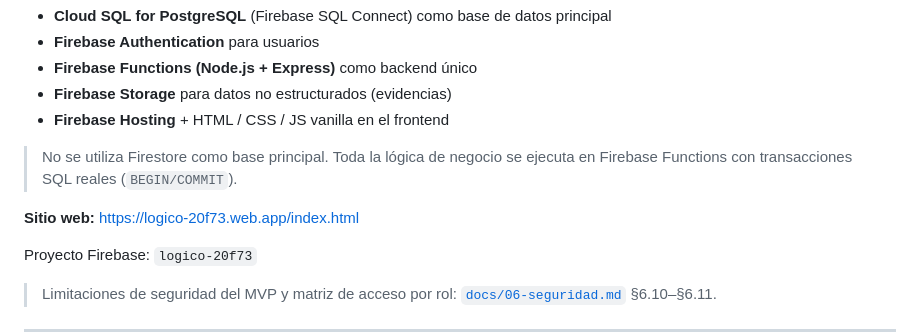
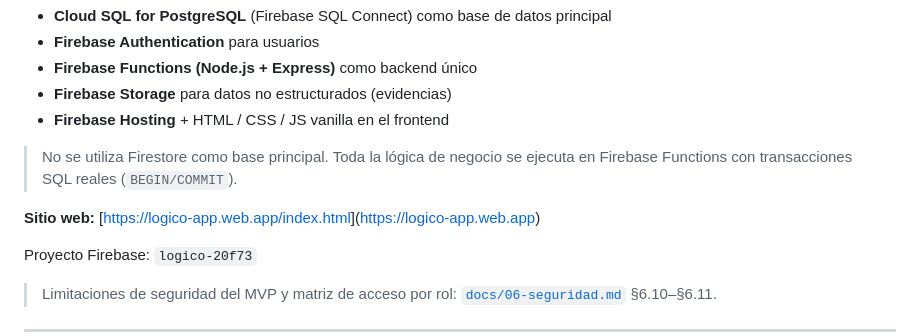
Before and after one commit to fazchile17/Discopro-LogiCo, a Markdown page: Logico/README.md, the part around the change. GitHub-like rendering.

```diff
--- a/Logico/README.md
+++ b/Logico/README.md
@@ -11,7 +11,7 @@ Sistema completo de gestión de pedidos, rutas, motoristas e incidencias constru
 > No se utiliza Firestore como base principal. Toda la lógica de negocio se ejecuta
 > en Firebase Functions con transacciones SQL reales (`BEGIN/COMMIT`).
 
-**Sitio web:** [https://logico-20f73.web.app/index.html](https://logico-app.web.app)
+**Sitio web:** [[https://logico-app.web.app/index.html](https://logico-app.web.app/dashboard.html)](https://logico-app.web.app)
 
 Proyecto Firebase: `logico-20f73`
 
```
